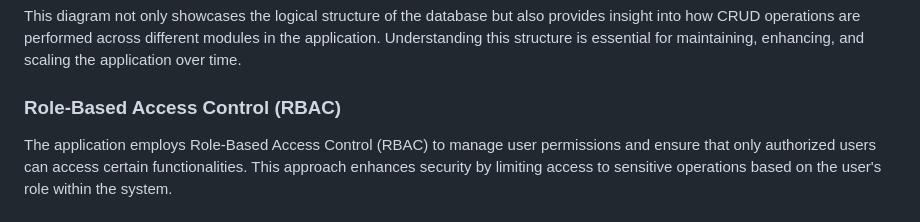
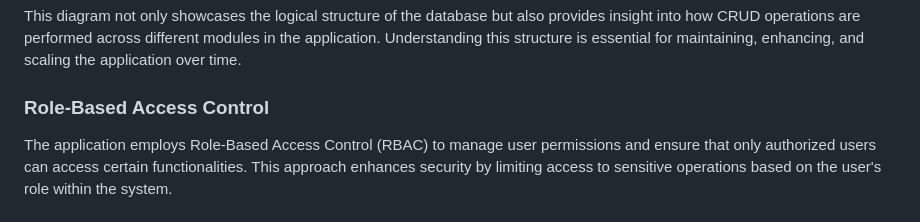
Before and after one commit to GOkwori/AccountSphere, a Markdown page: README.md, the part around the change. GitHub-like rendering.

```diff
--- a/README.md
+++ b/README.md
@@ -339,7 +339,7 @@ In this diagram:
 
 This diagram not only showcases the logical structure of the database but also provides insight into how CRUD operations are performed across different modules in the application. Understanding this structure is essential for maintaining, enhancing, and scaling the application over time.
 
-### Role-Based Access Control (RBAC)
+### Role-Based Access Control
 
 The application employs Role-Based Access Control (RBAC) to manage user permissions and ensure that only authorized users can access certain functionalities. This approach enhances security by limiting access to sensitive operations based on the user's role within the system.
 
```
